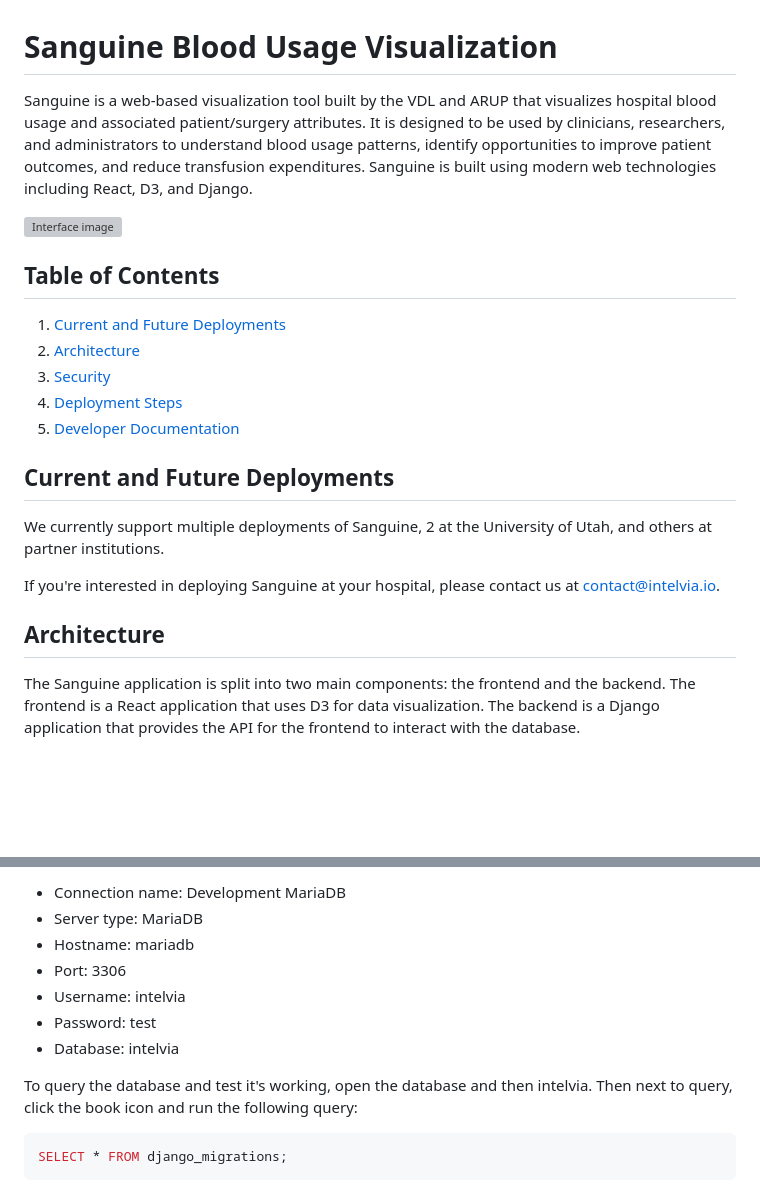
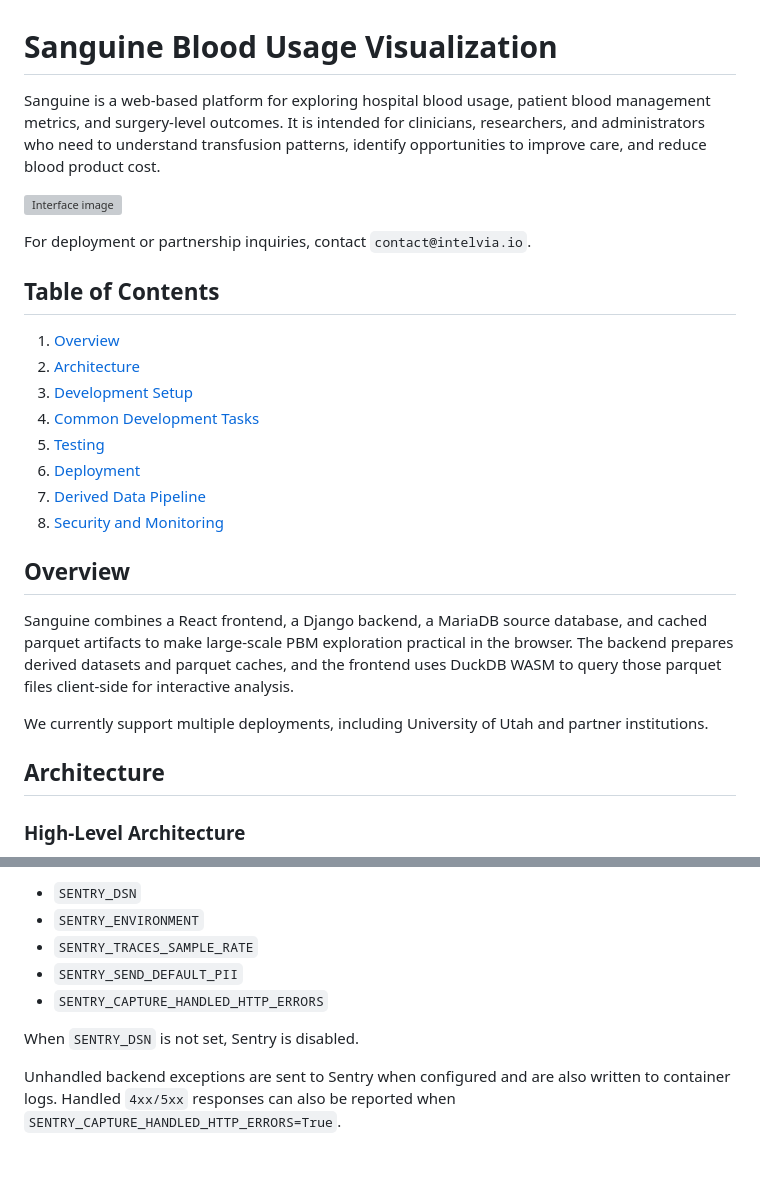
Before and after one commit to visdesignlab/Sanguine, a Markdown page: README.md, 2 parts joined by grey strips. Rendered like a GitHub page; blank space fills up the shorter version; grey boxes are pictures that could not be loaded.

````diff
--- a/README.md
+++ b/README.md
@@ -1,26 +1,29 @@
 # Sanguine Blood Usage Visualization
 
-Sanguine is a web-based visualization tool built by the VDL and ARUP that visualizes hospital blood usage and associated patient/surgery attributes. It is designed to be used by clinicians, researchers, and administrators to understand blood usage patterns, identify opportunities to improve patient outcomes, and reduce transfusion expenditures. Sanguine is built using modern web technologies including React, D3, and Django.
+Sanguine is a web-based platform for exploring hospital blood usage, patient blood management metrics, and surgery-level outcomes. It is intended for clinicians, researchers, and administrators who need to understand transfusion patterns, identify opportunities to improve care, and reduce blood product cost.
 
 ![Interface image](https://vdl.sci.utah.edu/assets/images/publications/2021_ivi_sanguine/2021_ivi_sanguine_interface.png)
 
+For deployment or partnership inquiries, contact `contact@intelvia.io`.
 
 ## Table of Contents
 
-1. [Current and Future Deployments](#current-and-future-deployments)
+1. [Overview](#overview)
 1. [Architecture](#architecture)
-1. [Security](#security)
-1. [Deployment Steps](#deployment-steps)
-1. [Developer Documentation](#developer-documentation)
+1. [Development Setup](#development-setup)
+1. [Common Development Tasks](#common-development-tasks)
+1. [Testing](#testing)
+1. [Deployment](#deployment)
+1. [Derived Data Pipeline](#derived-data-pipeline)
+1. [Security and Monitoring](#security-and-monitoring)
 
+## Overview
 
-## Current and Future Deployments
+Sanguine combines a React frontend, a Django backend, a MariaDB source database, and cached parquet artifacts to make large-scale PBM exploration practical in the browser. The backend prepares derived datasets and parquet caches, and the frontend uses DuckDB WASM to query those parquet files client-side for interactive analysis.
 
-We currently support multiple deployments of Sanguine, 2 at the University of Utah, and others at partner institutions.
-
-If you're interested in deploying Sanguine at your hospital, please contact us at contact@intelvia.io.
+We currently support multiple deployments, including University of Utah and partner institutions.
 
 ## Architecture
 
-The Sanguine application is split into two main components: the frontend and the backend. The frontend is a React application that uses D3 for data visualization. The backend is a Django application that provides the API for the frontend to interact with the database.
+### High-Level Architecture
 
@@ -156,14 +243,10 @@ To connect to the MariaDB/MySQL database, open the database menu, click create c
 
-- Connection name: Development MariaDB
-- Server type: MariaDB
-- Hostname: mariadb
-- Port: 3306
-- Username: intelvia
-- Password: test
-- Database: intelvia
+- `SENTRY_DSN`
+- `SENTRY_ENVIRONMENT`
+- `SENTRY_TRACES_SAMPLE_RATE`
+- `SENTRY_SEND_DEFAULT_PII`
+- `SENTRY_CAPTURE_HANDLED_HTTP_ERRORS`
 
-To query the database and test it's working, open the database and then intelvia. Then next to query, click the book icon and run the following query:
+When `SENTRY_DSN` is not set, Sentry is disabled.
 
-```sql
-SELECT * FROM django_migrations;
-```
+Unhandled backend exceptions are sent to Sentry when configured and are also written to container logs. Handled `4xx/5xx` responses can also be reported when `SENTRY_CAPTURE_HANDLED_HTTP_ERRORS=True`.
````
Also changed, not shown: other parts of README.md (+169 -85 lines), AGENTS.md (+11 -4 lines).
